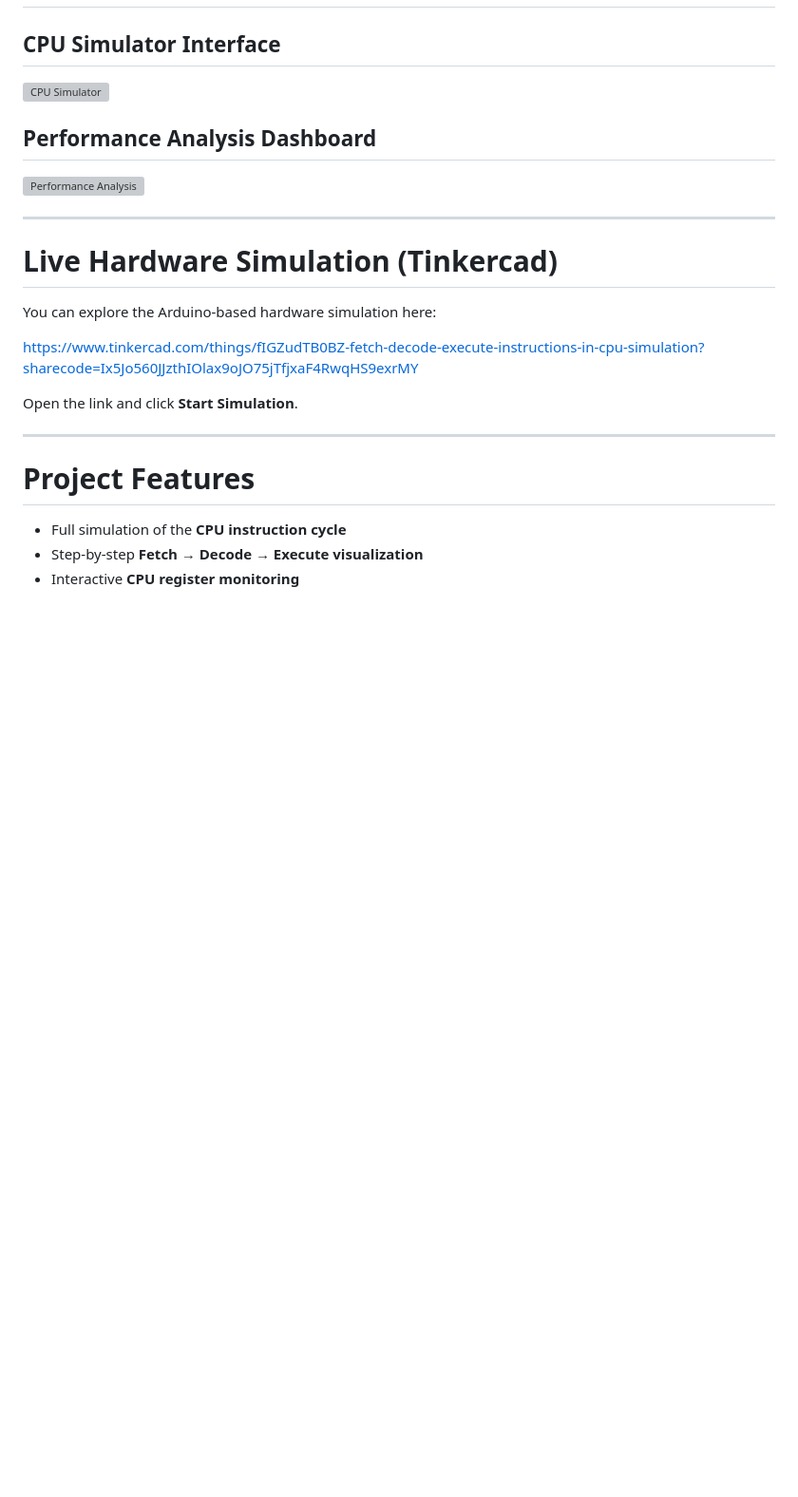
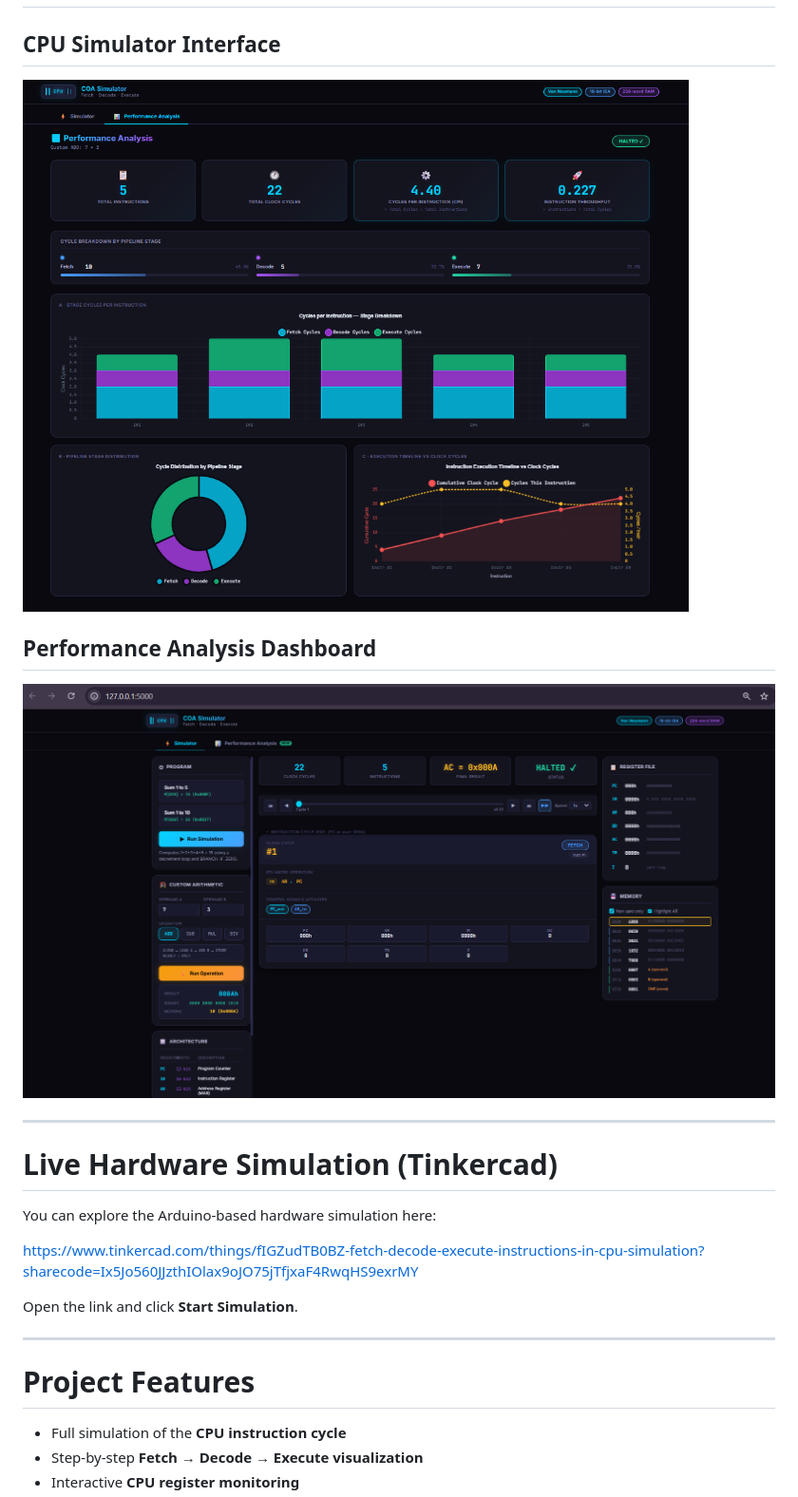
Before and after one commit to Dashwanth15/cpu-fetch-decode-execute-simulator, a Markdown page: README.md, the part around the change. Shown at 95% size. GitHub-like rendering; blank space fills up the shorter version; grey boxes are pictures that could not be loaded.

Commit message:
Fix image paths in README.md
Updated image paths in README to reflect new directory structure.

```diff
--- a/README.md
+++ b/README.md
@@ -10,11 +10,12 @@ This project was developed as part of a **Computer Organization and Architecture
 
 ## CPU Simulator Interface
 
-![CPU Simulator](Screenshots/image2.png)
+![CPU Simulator](COA%20PBL/Screenshots/image2.png)
 
 ## Performance Analysis Dashboard
 
-![Performance Analysis](Screenshots/image1.png)
+![Performance Analysis](COA%20PBL/Screenshots/image1.png)
+
 
 ---
 
```
